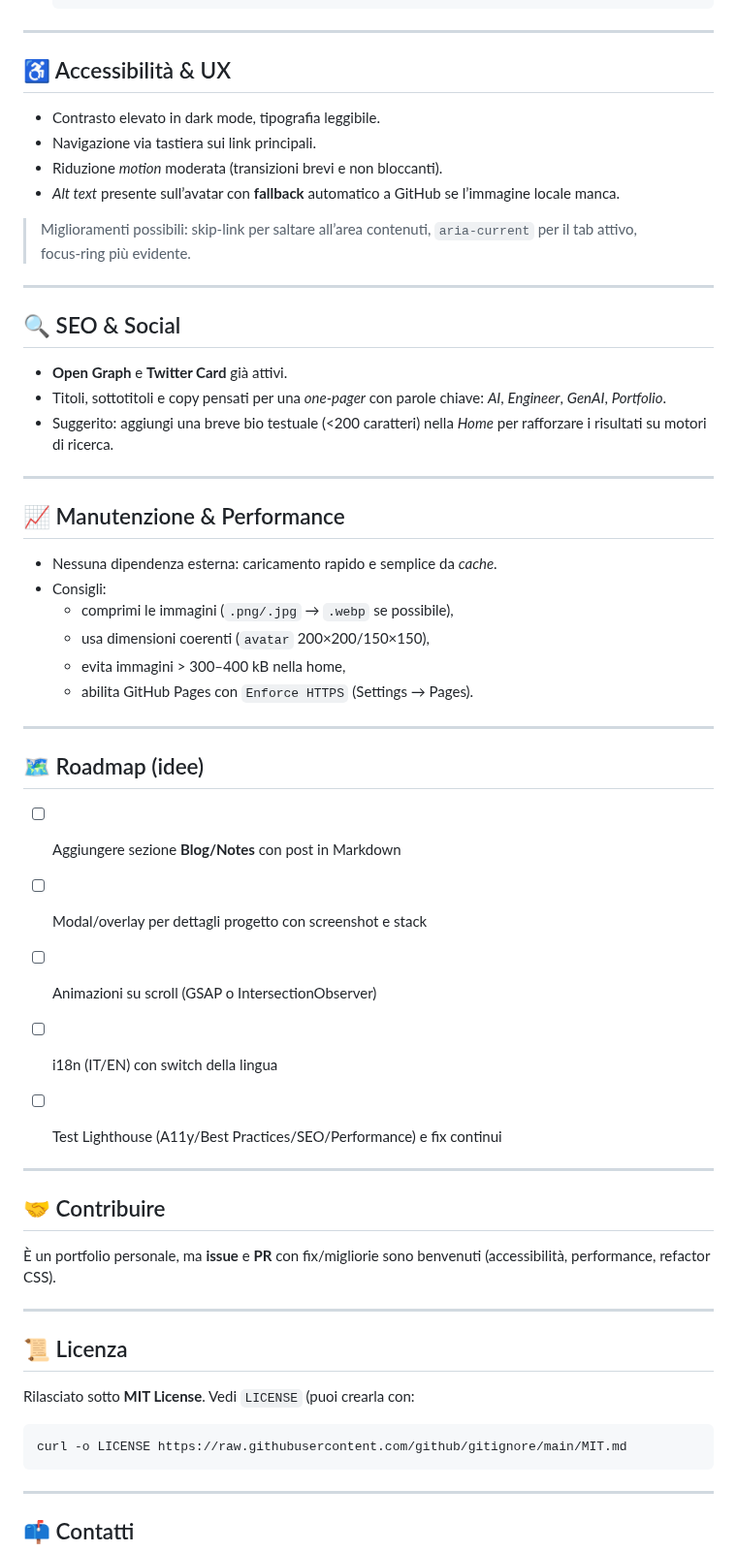
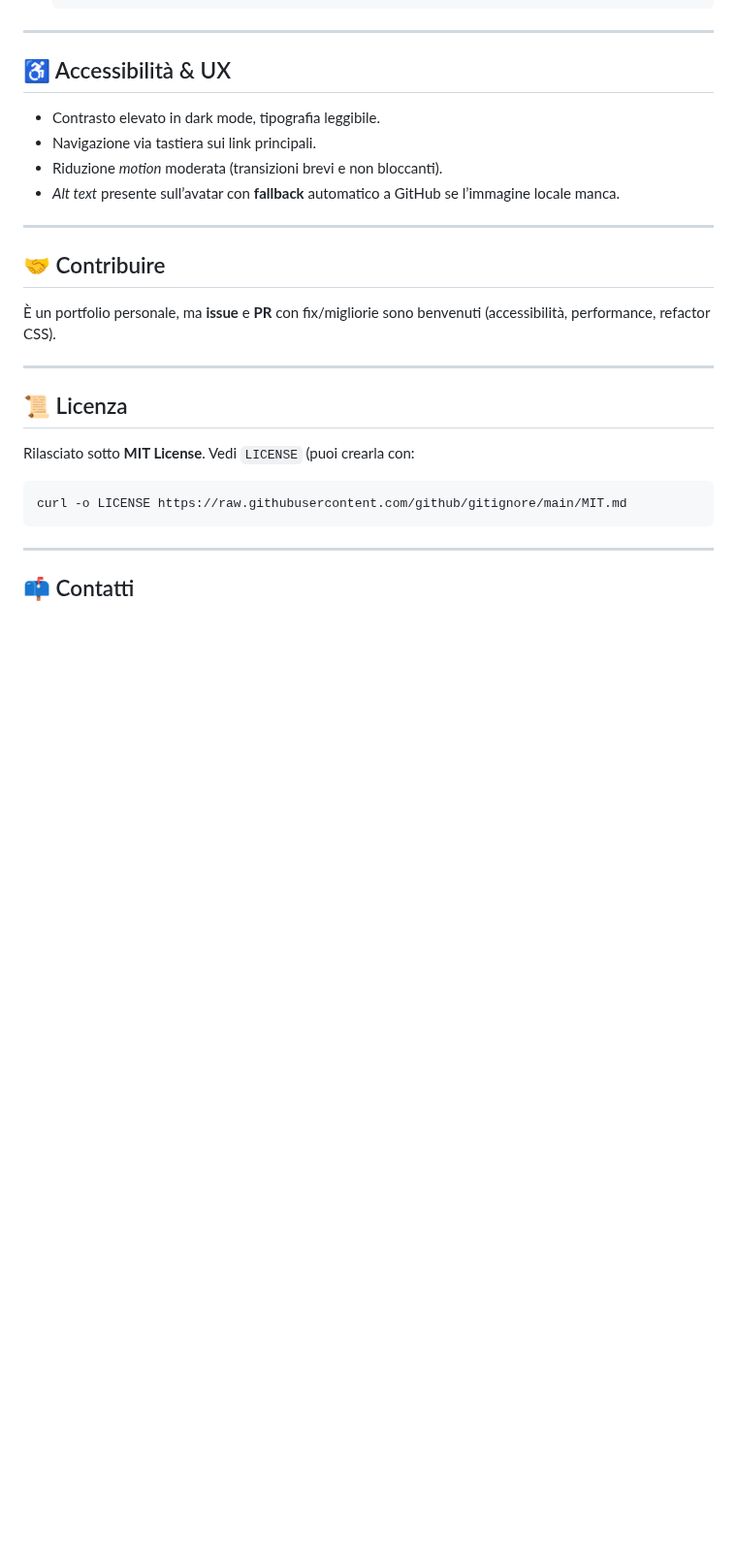
Before and after one commit to NiccoloBalestrieri/niccolobalestrieri.github.io, a Markdown page: README.md, the part around one of its changes. Shown at 97% size. Rendered like a GitHub page; blank space fills up the shorter version.

```diff
--- a/README.md
+++ b/README.md
@@ -110,41 +105,6 @@ Benvenuto nel repository del mio **sito personale/portfolio**: un'unica pagina v
 - Riduzione *motion* moderata (transizioni brevi e non bloccanti).
 - *Alt text* presente sull’avatar con **fallback** automatico a GitHub se l’immagine locale manca.
 
-> Miglioramenti possibili: skip‑link per saltare all’area contenuti, `aria-current` per il tab attivo, focus‑ring più evidente.
-
-
----
-
-## 🔍 SEO & Social
-
-- **Open Graph** e **Twitter Card** già attivi.
-- Titoli, sottotitoli e copy pensati per una *one‑pager* con parole chiave: *AI*, *Engineer*, *GenAI*, *Portfolio*.
-- Suggerito: aggiungi una breve bio testuale (<200 caratteri) nella *Home* per rafforzare i risultati su motori di ricerca.
-
-
----
-
-## 📈 Manutenzione & Performance
-
-- Nessuna dipendenza esterna: caricamento rapido e semplice da *cache*.
-- Consigli:
-  - comprimi le immagini (`.png/.jpg` → `.webp` se possibile),
-  - usa dimensioni coerenti (`avatar` 200×200/150×150),
-  - evita immagini > 300–400 kB nella home,
-  - abilita GitHub Pages con `Enforce HTTPS` (Settings → Pages).
-
-
----
-
-## 🗺️ Roadmap (idee)
-
-- [ ] Aggiungere sezione **Blog/Notes** con post in Markdown
-- [ ] Modal/overlay per dettagli progetto con screenshot e stack
-- [ ] Animazioni su scroll (GSAP o IntersectionObserver)
-- [ ] i18n (IT/EN) con switch della lingua
-- [ ] Test Lighthouse (A11y/Best Practices/SEO/Performance) e fix continui
-
-
 ---
 
 ## 🤝 Contribuire
```
Also changed, not shown: other parts of README.md (+0 -5 lines).
